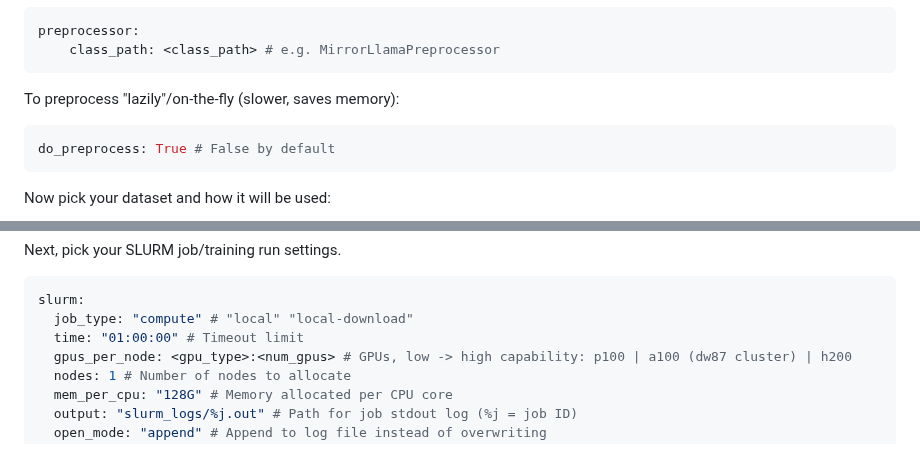
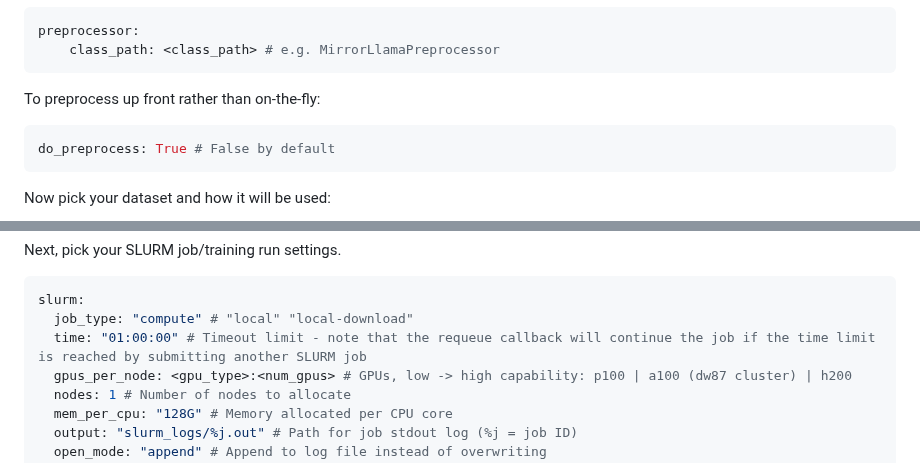
Before and after one commit to DRAGNLabs/MIRROR-Pipeline, a Markdown page: docs/mirror onboarding.md, 2 parts joined by grey strips. Drawn GitHub-style.

Commit message:
Update ticket per review

````diff
--- a/docs/mirror onboarding.md
+++ b/docs/mirror onboarding.md
@@ -160,7 +160,7 @@ preprocessor:
     class_path: <class_path> # e.g. MirrorLlamaPreprocessor
 ```
 
-To preprocess "lazily"/on-the-fly (slower, saves memory):
+To preprocess up front rather than on-the-fly:
 
 ```yaml
 do_preprocess: True # False by default
@@ -199,7 +199,7 @@ Next, pick your SLURM job/training run settings.
 ```yaml
 slurm:
   job_type: "compute" # "local" "local-download"
-  time: "01:00:00" # Timeout limit
+  time: "01:00:00" # Timeout limit - note that the requeue callback will continue the job if the time limit is reached by submitting another SLURM job
   gpus_per_node: <gpu_type>:<num_gpus> # GPUs, low -> high capability: p100 | a100 (dw87 cluster) | h200
   nodes: 1 # Number of nodes to allocate
   mem_per_cpu: "128G" # Memory allocated per CPU core
````
